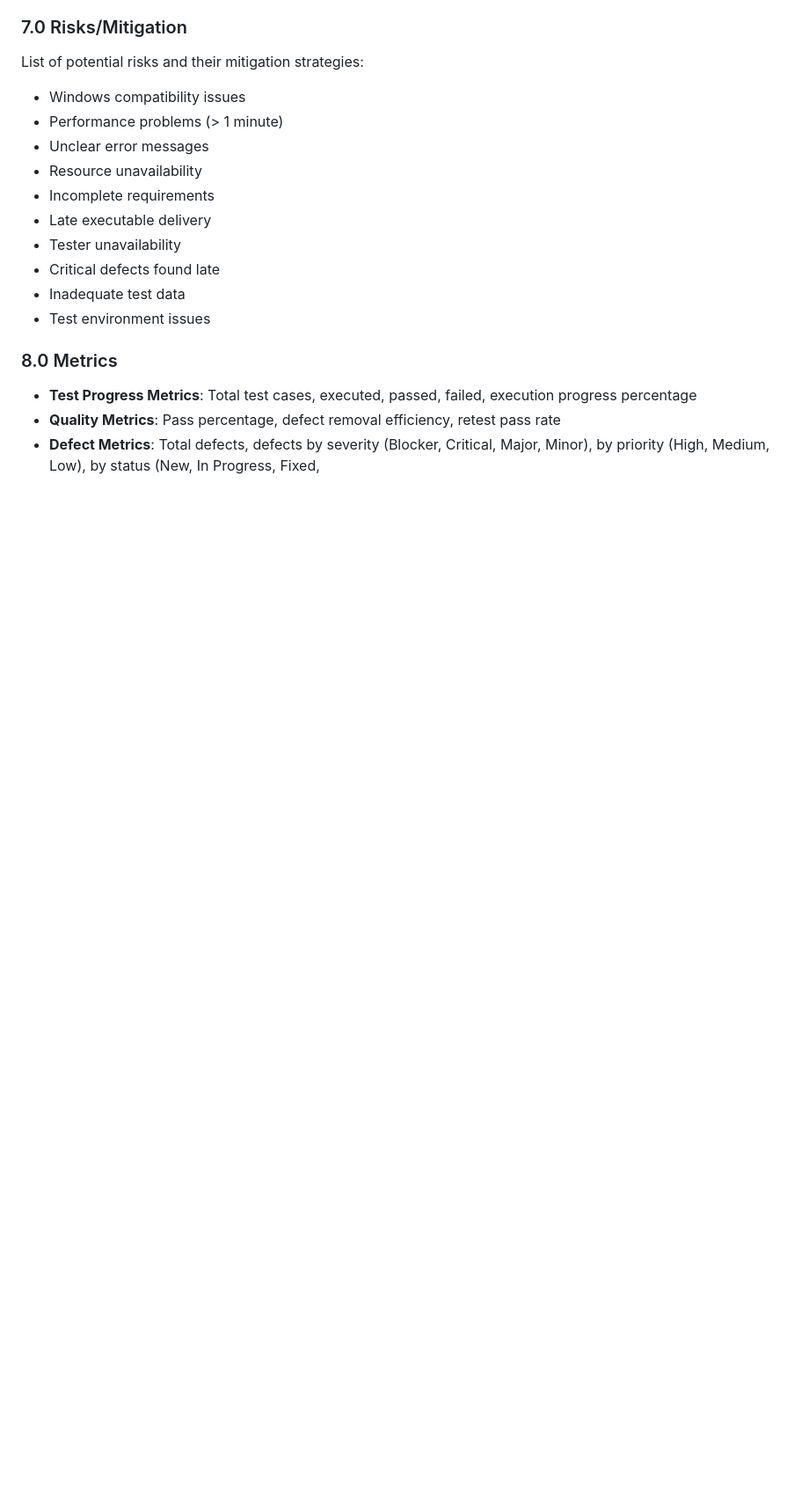
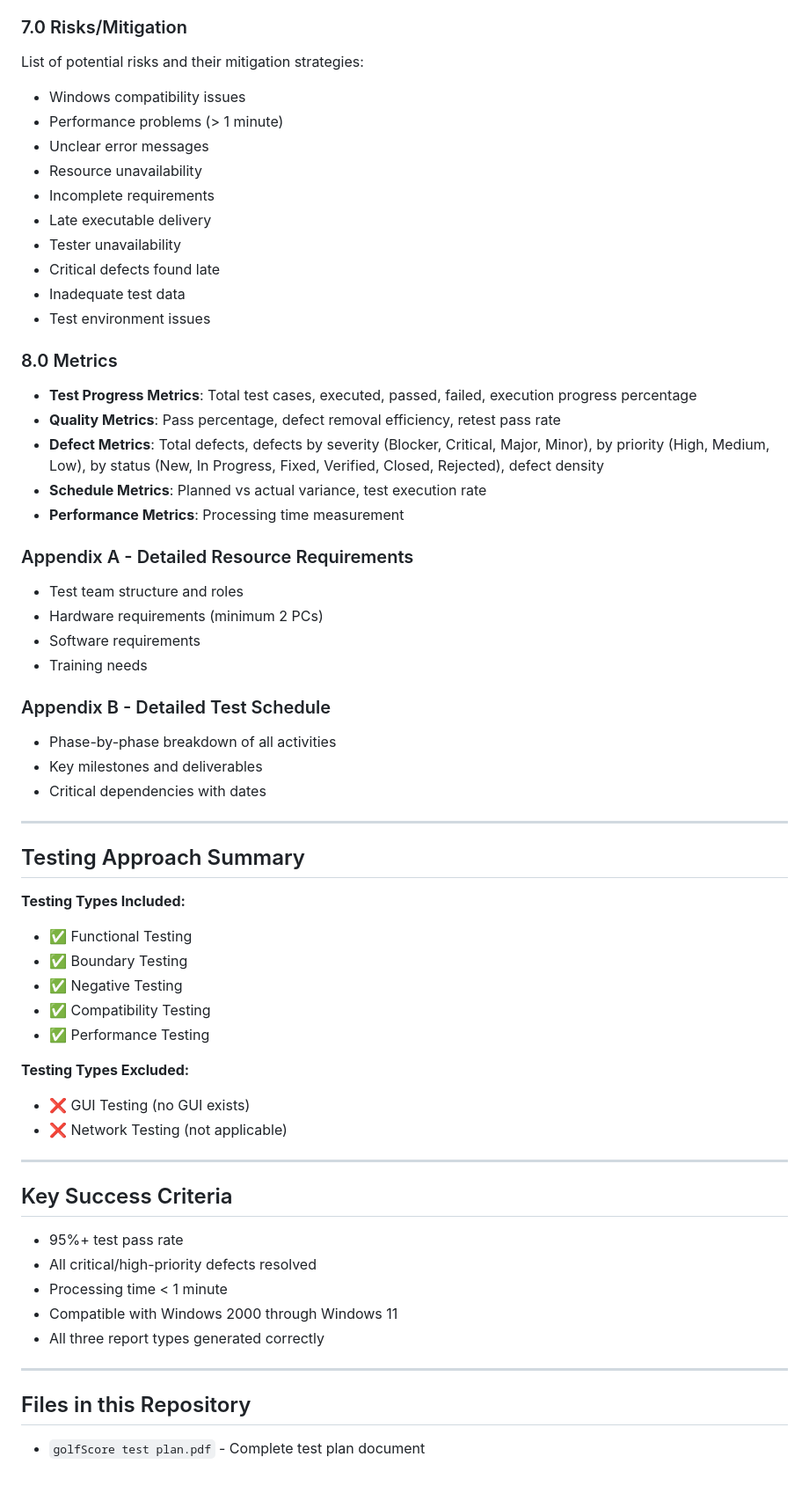
Before and after one commit to layal-fawaz/QA-Layal-Portfolio, a Markdown page: GolfScore-Project/readme.md, the part around one of its changes. Shown at 88% size. GitHub-like rendering; blank space fills up the shorter version.

```diff
--- a/GolfScore-Project/readme.md
+++ b/GolfScore-Project/readme.md
@@ -74,4 +74,48 @@ List of potential risks and their mitigation strategies:
 ### 8.0 Metrics
 - **Test Progress Metrics**: Total test cases, executed, passed, failed, execution progress percentage
 - **Quality Metrics**: Pass percentage, defect removal efficiency, retest pass rate
-- **Defect Metrics**: Total defects, defects by severity (Blocker, Critical, Major, Minor), by priority (High, Medium, Low), by status (New, In Progress, Fixed,
+- **Defect Metrics**: Total defects, defects by severity (Blocker, Critical, Major, Minor), by priority (High, Medium, Low), by status (New, In Progress, Fixed, Verified, Closed, Rejected), defect density
+- **Schedule Metrics**: Planned vs actual variance, test execution rate
+- **Performance Metrics**: Processing time measurement
+
+### Appendix A - Detailed Resource Requirements
+- Test team structure and roles
+- Hardware requirements (minimum 2 PCs)
+- Software requirements
+- Training needs
+
+### Appendix B - Detailed Test Schedule
+- Phase-by-phase breakdown of all activities
+- Key milestones and deliverables
+- Critical dependencies with dates
+
+---
+
+## Testing Approach Summary
+
+**Testing Types Included:**
+- ✅ Functional Testing
+- ✅ Boundary Testing
+- ✅ Negative Testing
+- ✅ Compatibility Testing
+- ✅ Performance Testing
+
+**Testing Types Excluded:**
+- ❌ GUI Testing (no GUI exists)
+- ❌ Network Testing (not applicable)
+
+---
+
+## Key Success Criteria
+
+- 95%+ test pass rate
+- All critical/high-priority defects resolved
+- Processing time < 1 minute
+- Compatible with Windows 2000 through Windows 11
+- All three report types generated correctly
+
+---
+
+## Files in this Repository
+
+- `golfScore test plan.pdf` - Complete test plan document
```
Also changed, not shown: other parts of GolfScore-Project/readme.md (+6 -6 lines).
